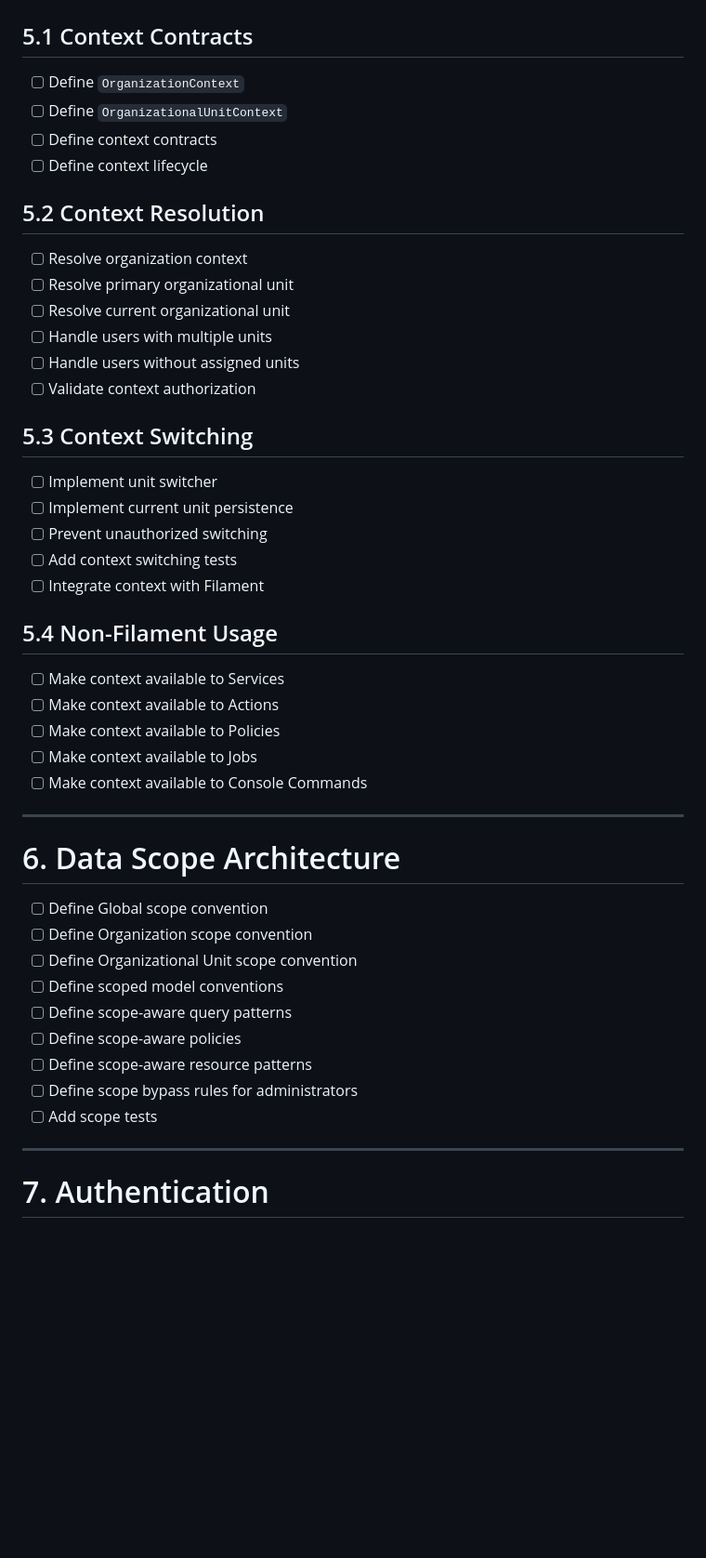
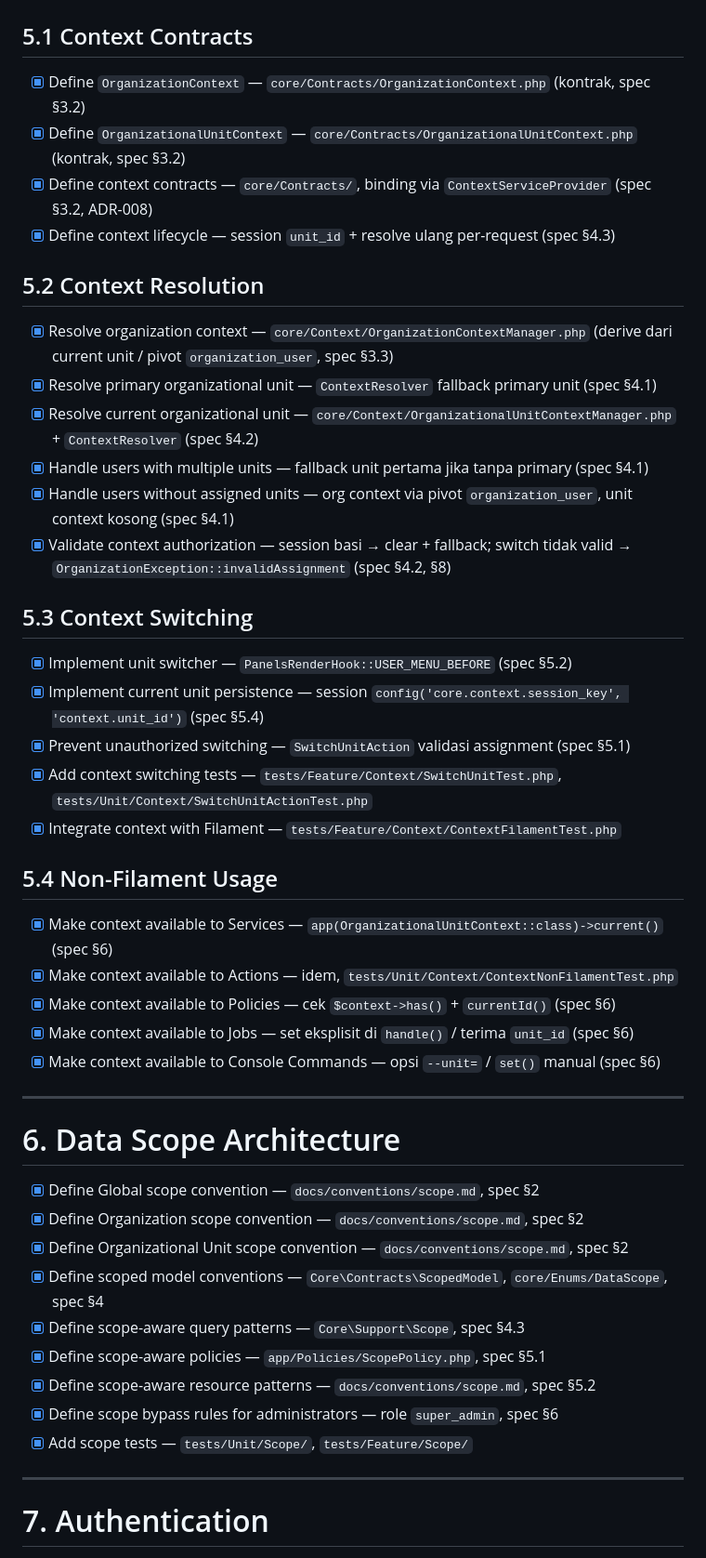
Before and after one commit to awankumay/mitra-white-label, a Markdown page: docs/TODO.md, the part around the change. Shown at 93% size. Drawn GitHub-style; blank space fills up the shorter version.

Commit message:
docs: add scope conventions and update TODO (TODO 6)

```diff
--- a/docs/TODO.md
+++ b/docs/TODO.md
@@ -157,49 +157,49 @@
 
 ## 5.1 Context Contracts
 
-- [ ] Define `OrganizationContext`
-- [ ] Define `OrganizationalUnitContext`
-- [ ] Define context contracts
-- [ ] Define context lifecycle
+- [x] Define `OrganizationContext` — `core/Contracts/OrganizationContext.php` (kontrak, spec §3.2)
+- [x] Define `OrganizationalUnitContext` — `core/Contracts/OrganizationalUnitContext.php` (kontrak, spec §3.2)
+- [x] Define context contracts — `core/Contracts/`, binding via `ContextServiceProvider` (spec §3.2, ADR-008)
+- [x] Define context lifecycle — session `unit_id` + resolve ulang per-request (spec §4.3)
 
 ## 5.2 Context Resolution
 
-- [ ] Resolve organization context
-- [ ] Resolve primary organizational unit
-- [ ] Resolve current organizational unit
-- [ ] Handle users with multiple units
-- [ ] Handle users without assigned units
-- [ ] Validate context authorization
+- [x] Resolve organization context — `core/Context/OrganizationContextManager.php` (derive dari current unit / pivot `organization_user`, spec §3.3)
+- [x] Resolve primary organizational unit — `ContextResolver` fallback primary unit (spec §4.1)
+- [x] Resolve current organizational unit — `core/Context/OrganizationalUnitContextManager.php` + `ContextResolver` (spec §4.2)
+- [x] Handle users with multiple units — fallback unit pertama jika tanpa primary (spec §4.1)
+- [x] Handle users without assigned units — org context via pivot `organization_user`, unit context kosong (spec §4.1)
+- [x] Validate context authorization — session basi → clear + fallback; switch tidak valid → `OrganizationException::invalidAssignment` (spec §4.2, §8)
 
 ## 5.3 Context Switching
 
-- [ ] Implement unit switcher
-- [ ] Implement current unit persistence
-- [ ] Prevent unauthorized switching
-- [ ] Add context switching tests
-- [ ] Integrate context with Filament
+- [x] Implement unit switcher — `PanelsRenderHook::USER_MENU_BEFORE` (spec §5.2)
+- [x] Implement current unit persistence — session `config('core.context.session_key', 'context.unit_id')` (spec §5.4)
+- [x] Prevent unauthorized switching — `SwitchUnitAction` validasi assignment (spec §5.1)
+- [x] Add context switching tests — `tests/Feature/Context/SwitchUnitTest.php`, `tests/Unit/Context/SwitchUnitActionTest.php`
+- [x] Integrate context with Filament — `tests/Feature/Context/ContextFilamentTest.php`
 
 ## 5.4 Non-Filament Usage
 
-- [ ] Make context available to Services
-- [ ] Make context available to Actions
-- [ ] Make context available to Policies
-- [ ] Make context available to Jobs
-- [ ] Make context available to Console Commands
+- [x] Make context available to Services — `app(OrganizationalUnitContext::class)->current()` (spec §6)
+- [x] Make context available to Actions — idem, `tests/Unit/Context/ContextNonFilamentTest.php`
+- [x] Make context available to Policies — cek `$context->has()` + `currentId()` (spec §6)
+- [x] Make context available to Jobs — set eksplisit di `handle()` / terima `unit_id` (spec §6)
+- [x] Make context available to Console Commands — opsi `--unit=` / `set()` manual (spec §6)
 
 ---
 
 # 6. Data Scope Architecture
 
-- [ ] Define Global scope convention
-- [ ] Define Organization scope convention
-- [ ] Define Organizational Unit scope convention
-- [ ] Define scoped model conventions
-- [ ] Define scope-aware query patterns
-- [ ] Define scope-aware policies
-- [ ] Define scope-aware resource patterns
-- [ ] Define scope bypass rules for administrators
-- [ ] Add scope tests
+- [x] Define Global scope convention — `docs/conventions/scope.md`, spec §2
+- [x] Define Organization scope convention — `docs/conventions/scope.md`, spec §2
+- [x] Define Organizational Unit scope convention — `docs/conventions/scope.md`, spec §2
+- [x] Define scoped model conventions — `Core\Contracts\ScopedModel`, `core/Enums/DataScope`, spec §4
+- [x] Define scope-aware query patterns — `Core\Support\Scope`, spec §4.3
+- [x] Define scope-aware policies — `app/Policies/ScopePolicy.php`, spec §5.1
+- [x] Define scope-aware resource patterns — `docs/conventions/scope.md`, spec §5.2
+- [x] Define scope bypass rules for administrators — role `super_admin`, spec §6
+- [x] Add scope tests — `tests/Unit/Scope/`, `tests/Feature/Scope/`
 
 ---
 
```
Also changed, not shown: docs/conventions/scope.md (added, +85 -0 lines).
